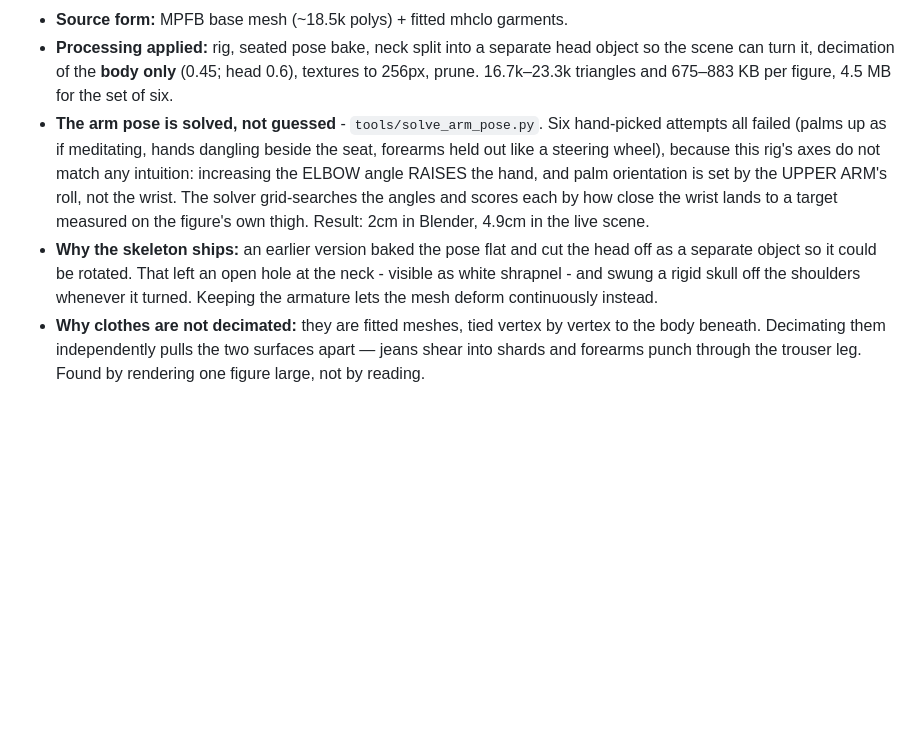
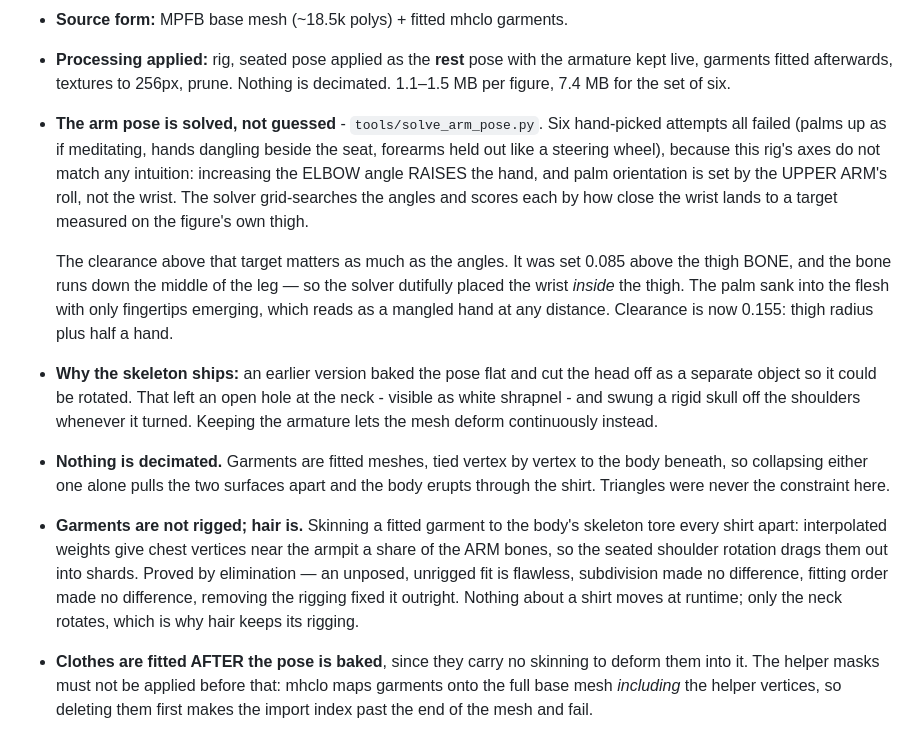
Before and after one commit to darshanscodesoftwares/stage-studioVR, a Markdown page: assets/CREDITS.md, the part around the change. Rendered like a GitHub page; blank space fills up the shorter version.

Commit message:
Record in CREDITS why the clothes are unrigged and undecimated
The three findings that cost the most time on the audience, written where
the next person will look: garments must not be skinned, nothing may be
decimated, and the arm solver's target clearance has to clear the thigh
surface rather than the thigh bone.

```diff
--- a/assets/CREDITS.md
+++ b/assets/CREDITS.md
@@ -77,24 +77,42 @@ something that is true by construction.
   <https://static.makehumancommunity.org/assets/assetpacks/makehuman_system_assets.html>.
   MPFB itself is GPL-3.0-or-later, which covers the **tool**, not its output.
 - **Source form:** MPFB base mesh (~18.5k polys) + fitted mhclo garments.
-- **Processing applied:** rig, seated pose bake, neck split into a separate
-  head object so the scene can turn it, decimation of the **body only**
-  (0.45; head 0.6), textures to 256px, prune. 16.7k–23.3k triangles and
-  675–883 KB per figure, 4.5 MB for the set of six.
+- **Processing applied:** rig, seated pose applied as the **rest** pose with
+  the armature kept live, garments fitted afterwards, textures to 256px,
+  prune. Nothing is decimated. 1.1–1.5 MB per figure, 7.4 MB for the set of
+  six.
 - **The arm pose is solved, not guessed** - `tools/solve_arm_pose.py`. Six
   hand-picked attempts all failed (palms up as if meditating, hands dangling
   beside the seat, forearms held out like a steering wheel), because this
   rig's axes do not match any intuition: increasing the ELBOW angle RAISES
   the hand, and palm orientation is set by the UPPER ARM's roll, not the
   wrist. The solver grid-searches the angles and scores each by how close the
-  wrist lands to a target measured on the figure's own thigh. Result: 2cm in
-  Blender, 4.9cm in the live scene.
+  wrist lands to a target measured on the figure's own thigh.
+
+  The clearance above that target matters as much as the angles. It was set
+  0.085 above the thigh BONE, and the bone runs down the middle of the leg —
+  so the solver dutifully placed the wrist *inside* the thigh. The palm sank
+  into the flesh with only fingertips emerging, which reads as a mangled hand
+  at any distance. Clearance is now 0.155: thigh radius plus half a hand.
 - **Why the skeleton ships:** an earlier version baked the pose flat and cut
   the head off as a separate object so it could be rotated. That left an open
   hole at the neck - visible as white shrapnel - and swung a rigid skull off
   the shoulders whenever it turned. Keeping the armature lets the mesh deform
   continuously instead.
-- **Why clothes are not decimated:** they are fitted meshes, tied vertex by
-  vertex to the body beneath. Decimating them independently pulls the two
-  surfaces apart — jeans shear into shards and forearms punch through the
-  trouser leg. Found by rendering one figure large, not by reading.
+- **Nothing is decimated.** Garments are fitted meshes, tied vertex by vertex
+  to the body beneath, so collapsing either one alone pulls the two surfaces
+  apart and the body erupts through the shirt. Triangles were never the
+  constraint here.
+- **Garments are not rigged; hair is.** Skinning a fitted garment to the
+  body's skeleton tore every shirt apart: interpolated weights give chest
+  vertices near the armpit a share of the ARM bones, so the seated shoulder
+  rotation drags them out into shards. Proved by elimination — an unposed,
+  unrigged fit is flawless, subdivision made no difference, fitting order
+  made no difference, removing the rigging fixed it outright. Nothing about
+  a shirt moves at runtime; only the neck rotates, which is why hair keeps
+  its rigging.
+- **Clothes are fitted AFTER the pose is baked**, since they carry no
+  skinning to deform them into it. The helper masks must not be applied
+  before that: mhclo maps garments onto the full base mesh *including* the
+  helper vertices, so deleting them first makes the import index past the
+  end of the mesh and fail.
```
